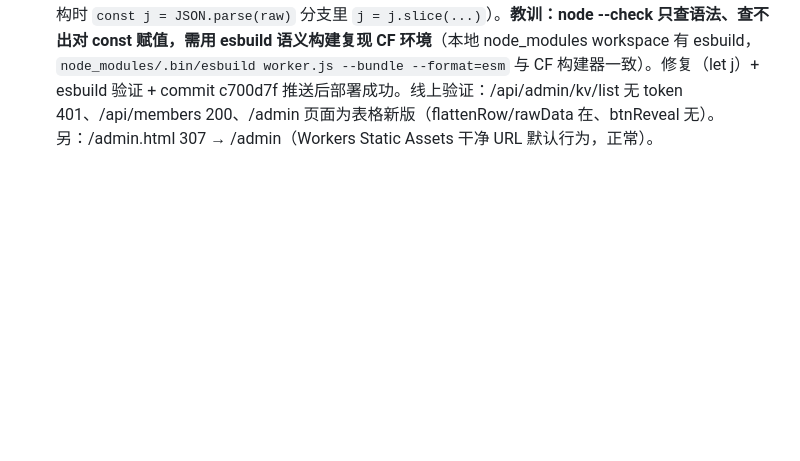
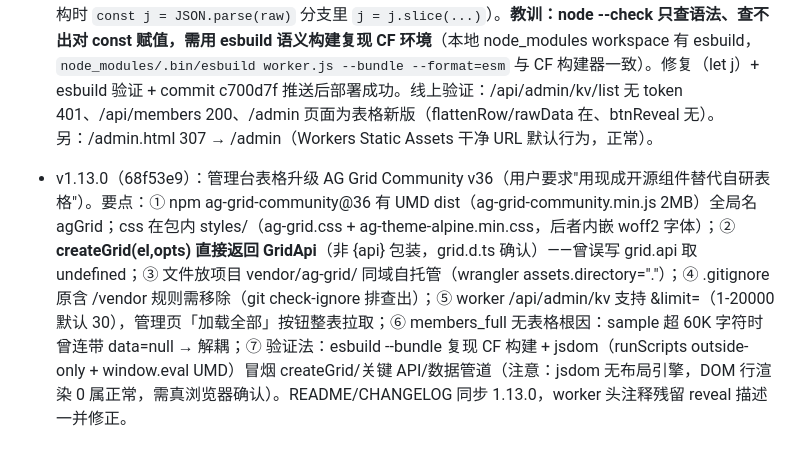
Before and after one commit to tonyshen2003/shumeinfc-projects, a Markdown page: .workbuddy/memory/2026-09-06.md, the part around the change. Drawn GitHub-style; blank space fills up the shorter version.

Commit message:
docs: 记录 v1.13.0 AG Grid 接入要点

```diff
--- a/.workbuddy/memory/2026-09-06.md
+++ b/.workbuddy/memory/2026-09-06.md
@@ -71,3 +71,5 @@
 - 校验：node --check worker.js + admin 内联 JS、HTML 标签配平、零残留关键字（btnReveal/revealTip/currentReveal/redacted/reveal=1）。
 - 安全注意保留项：ADMIN_TOKEN 鉴权、no-store、无 CORS、样本截前 30 条仍在（仅防整库倒出的传输体积）。
 - 部署故障（23:30）：CF 构建报 "Cannot assign to j because it is a constant" worker.js:1372（表格化重构时 `const j = JSON.parse(raw)` 分支里 `j = j.slice(...)`）。**教训：node --check 只查语法、查不出对 const 赋值，需用 esbuild 语义构建复现 CF 环境**（本地 node_modules workspace 有 esbuild，`node_modules/.bin/esbuild worker.js --bundle --format=esm` 与 CF 构建器一致）。修复（let j）+ esbuild 验证 + commit c700d7f 推送后部署成功。线上验证：/api/admin/kv/list 无 token 401、/api/members 200、/admin 页面为表格新版（flattenRow/rawData 在、btnReveal 无）。另：/admin.html 307 → /admin（Workers Static Assets 干净 URL 默认行为，正常）。
+
+- v1.13.0（68f53e9）：管理台表格升级 AG Grid Community v36（用户要求"用现成开源组件替代自研表格"）。要点：① npm ag-grid-community@36 有 UMD dist（ag-grid-community.min.js 2MB）全局名 agGrid；css 在包内 styles/（ag-grid.css + ag-theme-alpine.min.css，后者内嵌 woff2 字体）；② **createGrid(el,opts) 直接返回 GridApi**（非 {api} 包装，grid.d.ts 确认）——曾误写 grid.api 取 undefined；③ 文件放项目 vendor/ag-grid/ 同域自托管（wrangler assets.directory="."）；④ .gitignore 原含 /vendor 规则需移除（git check-ignore 排查出）；⑤ worker /api/admin/kv 支持 &limit=（1-20000 默认 30），管理页「加载全部」按钮整表拉取；⑥ members_full 无表格根因：sample 超 60K 字符时曾连带 data=null → 解耦；⑦ 验证法：esbuild --bundle 复现 CF 构建 + jsdom（runScripts outside-only + window.eval UMD）冒烟 createGrid/关键 API/数据管道（注意：jsdom 无布局引擎，DOM 行渲染 0 属正常，需真浏览器确认）。README/CHANGELOG 同步 1.13.0，worker 头注释残留 reveal 描述一并修正。
```
